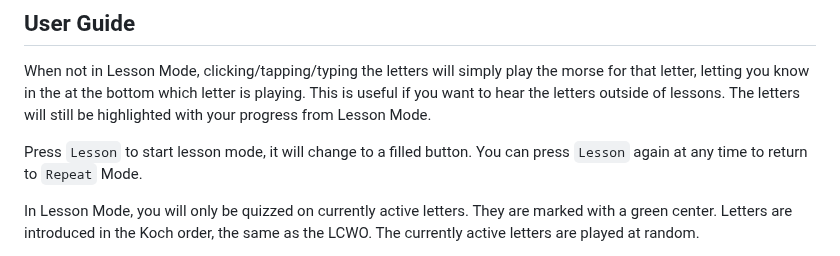
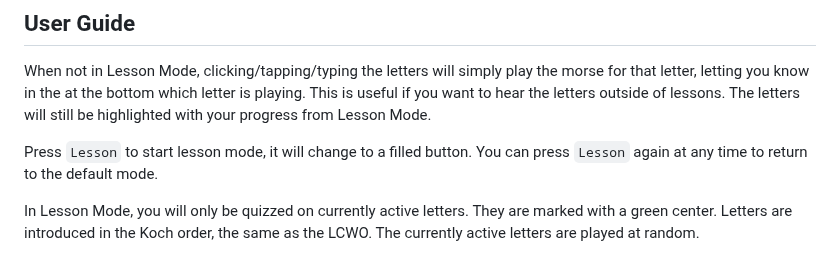
Before and after one commit to M0JXD/morse-recognition-trainer, a Markdown page: README.md, the part around the change. GitHub-like rendering.

```diff
--- a/README.md
+++ b/README.md
@@ -9,7 +9,7 @@ Built with C and Raylib.
 
 When not in Lesson Mode, clicking/tapping/typing the letters will simply play the morse for that letter, letting you know in the at the bottom which letter is playing. This is useful if you want to hear the letters outside of lessons. The letters will still be highlighted with your progress from Lesson Mode.
 
-Press `Lesson` to start lesson mode, it will change to a filled button. You can press `Lesson` again at any time to return to `Repeat` Mode.
+Press `Lesson` to start lesson mode, it will change to a filled button. You can press `Lesson` again at any time to return to the default mode.
 
 In Lesson Mode, you will only be quizzed on currently active letters. They are marked with a green center.
 Letters are introduced in the Koch order, the same as the LCWO. The currently active letters are played at random.
```
